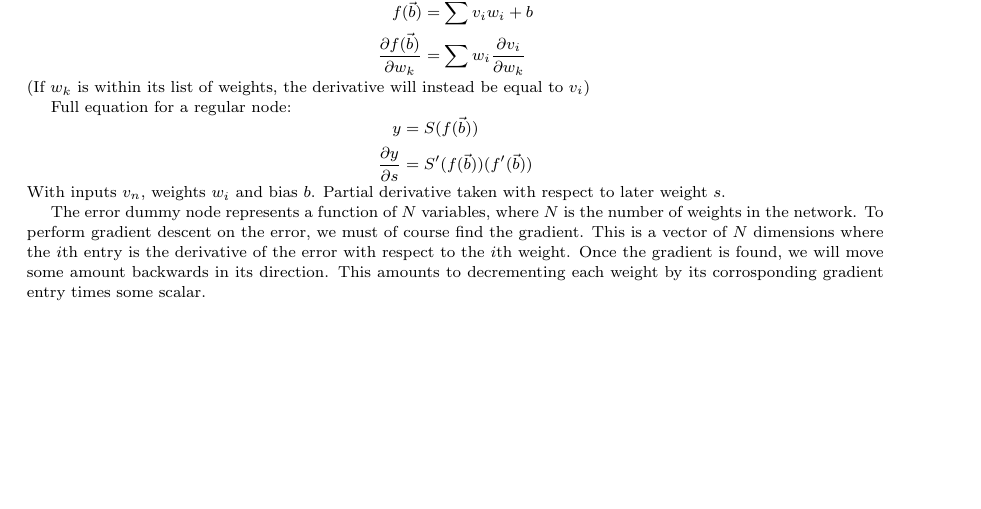
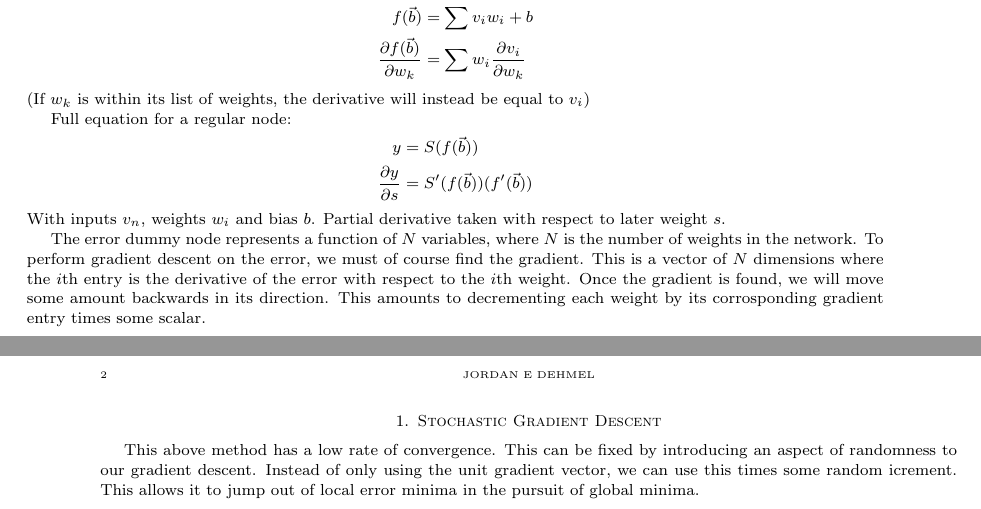
Before and after one commit to jorbDehmel/jorbnet, a LaTeX paper (outline.tex): part of the page before the commit and two parts of pages 1 and 2 of 2 after it, the two joined at a grey line, cut so that both start at the same text, the shorter picture padded with empty space. Compiled offline with pdfLaTeX.

```diff
--- a/outline.tex
+++ b/outline.tex
@@ -78,4 +78,11 @@
 This amounts to decrementing each weight by its corrosponding gradient entry
 times some scalar.
 
+\section{Stochastic Gradient Descent}
+
+This above method has a low rate of convergence. This can be fixed by
+introducing an aspect of randomness to our gradient descent. Instead of only
+using the unit gradient vector, we can use this times some random icrement. This
+allows it to jump out of local error minima in the pursuit of global minima.
+
 \end{document}
```
Also changed, not shown: outline.pdf (deleted).
